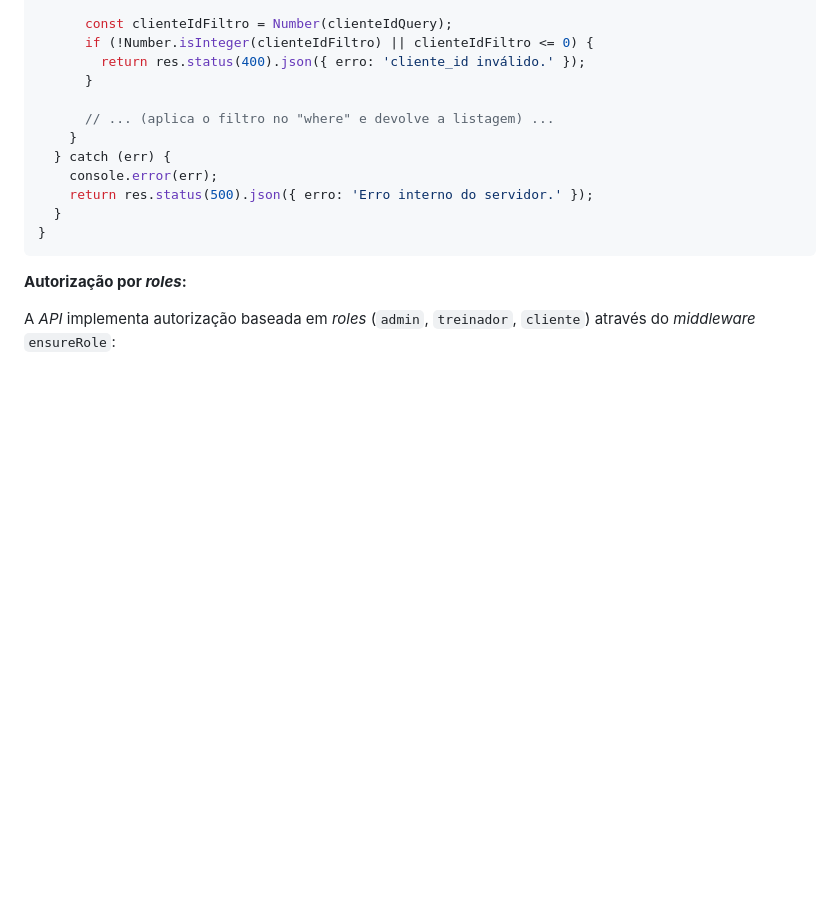
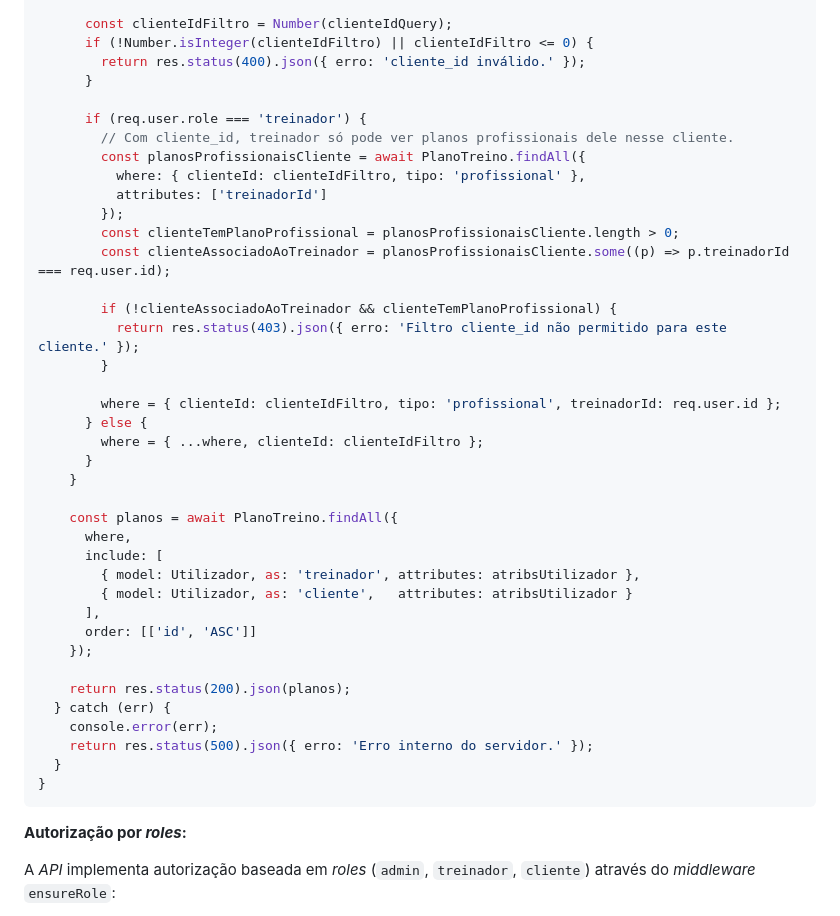
Before and after one commit to inf25dw2g10/ProjectGym, a Markdown page: doc/c1.md, the part around the change. GitHub-like rendering; blank space fills up the shorter version.

```diff
--- a/doc/c1.md
+++ b/doc/c1.md
@@ -513,8 +513,35 @@ async function listar(req, res) {
         return res.status(400).json({ erro: 'cliente_id inválido.' });
       }
 
-      // ... (aplica o filtro no "where" e devolve a listagem) ...
+      if (req.user.role === 'treinador') {
+        // Com cliente_id, treinador só pode ver planos profissionais dele nesse cliente.
+        const planosProfissionaisCliente = await PlanoTreino.findAll({
+          where: { clienteId: clienteIdFiltro, tipo: 'profissional' },
+          attributes: ['treinadorId']
+        });
+        const clienteTemPlanoProfissional = planosProfissionaisCliente.length > 0;
+        const clienteAssociadoAoTreinador = planosProfissionaisCliente.some((p) => p.treinadorId === req.user.id);
+
+        if (!clienteAssociadoAoTreinador && clienteTemPlanoProfissional) {
+          return res.status(403).json({ erro: 'Filtro cliente_id não permitido para este cliente.' });
+        }
+
+        where = { clienteId: clienteIdFiltro, tipo: 'profissional', treinadorId: req.user.id };
+      } else {
+        where = { ...where, clienteId: clienteIdFiltro };
+      }
     }
+
+    const planos = await PlanoTreino.findAll({
+      where,
+      include: [
+        { model: Utilizador, as: 'treinador', attributes: atribsUtilizador },
+        { model: Utilizador, as: 'cliente',   attributes: atribsUtilizador }
+      ],
+      order: [['id', 'ASC']]
+    });
+
+    return res.status(200).json(planos);
   } catch (err) {
     console.error(err);
     return res.status(500).json({ erro: 'Erro interno do servidor.' });
```
